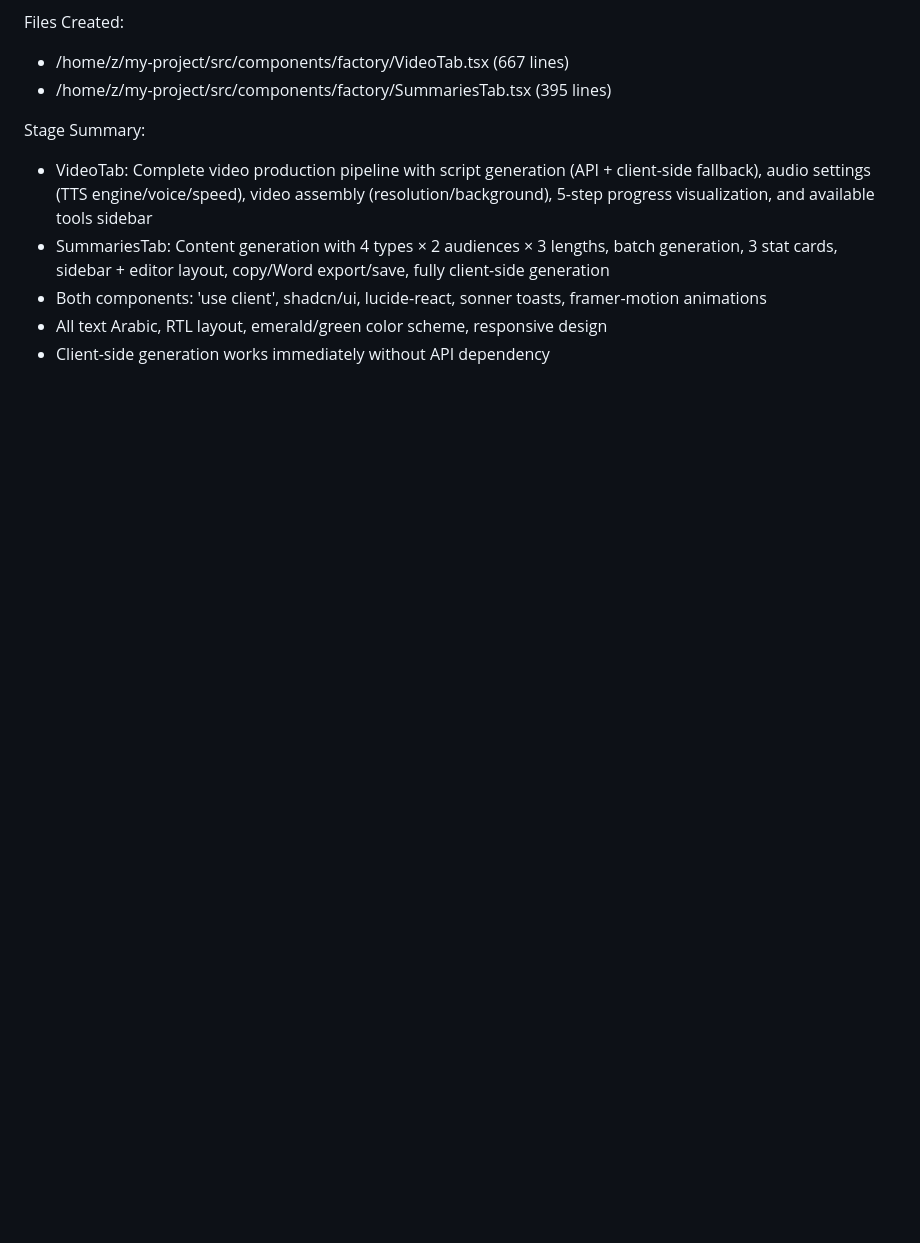
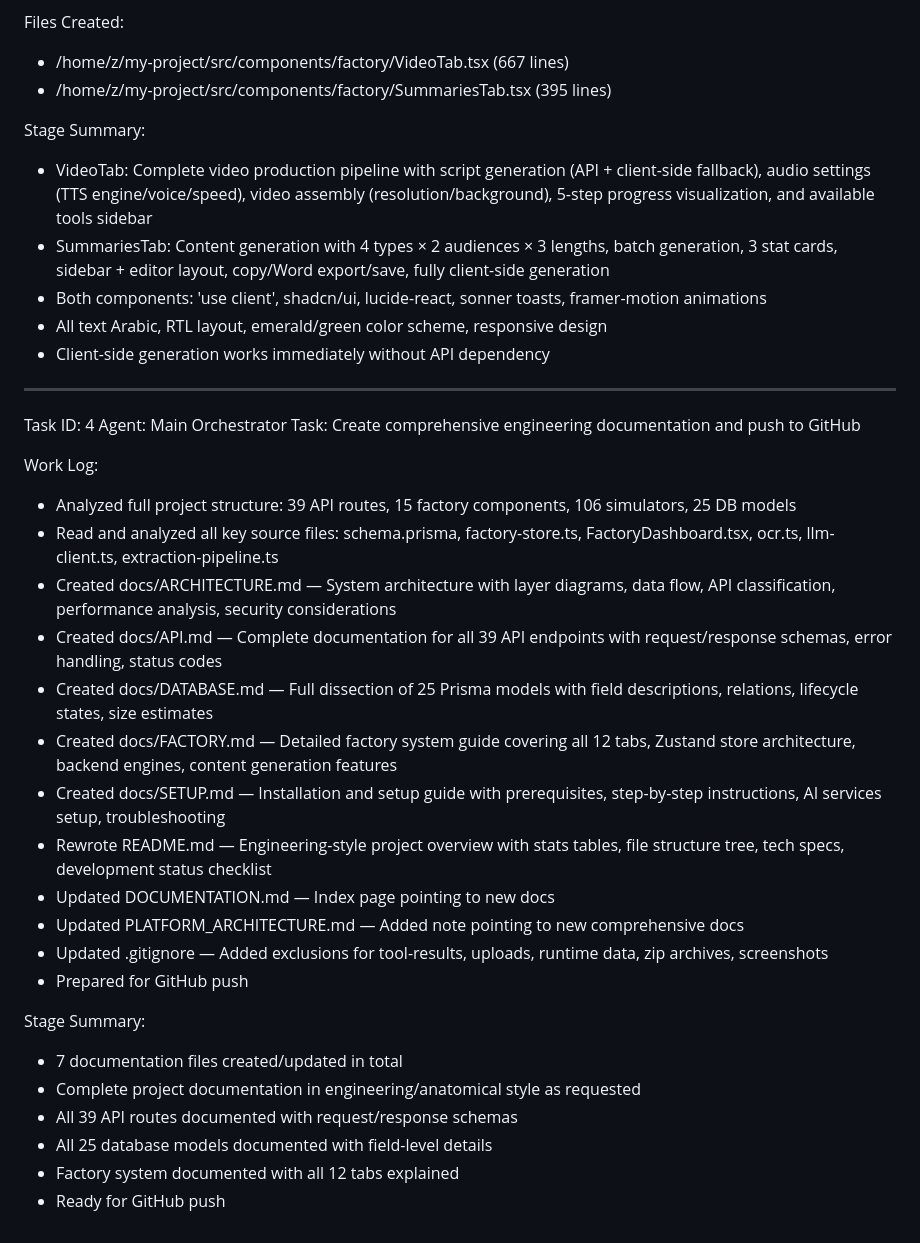
Before and after one commit to enmohsen20111975/education, a Markdown page: worklog.md, the part around the change. GitHub-like rendering; blank space fills up the shorter version.

Commit message:
1425865f-8ded-4677-b24e-3c5cbc3d205c

```diff
--- a/worklog.md
+++ b/worklog.md
@@ -307,3 +307,30 @@ Stage Summary:
 - Both components: 'use client', shadcn/ui, lucide-react, sonner toasts, framer-motion animations
 - All text Arabic, RTL layout, emerald/green color scheme, responsive design
 - Client-side generation works immediately without API dependency
+
+---
+Task ID: 4
+Agent: Main Orchestrator
+Task: Create comprehensive engineering documentation and push to GitHub
+
+Work Log:
+- Analyzed full project structure: 39 API routes, 15 factory components, 106 simulators, 25 DB models
+- Read and analyzed all key source files: schema.prisma, factory-store.ts, FactoryDashboard.tsx, ocr.ts, llm-client.ts, extraction-pipeline.ts
+- Created docs/ARCHITECTURE.md — System architecture with layer diagrams, data flow, API classification, performance analysis, security considerations
+- Created docs/API.md — Complete documentation for all 39 API endpoints with request/response schemas, error handling, status codes
+- Created docs/DATABASE.md — Full dissection of 25 Prisma models with field descriptions, relations, lifecycle states, size estimates
+- Created docs/FACTORY.md — Detailed factory system guide covering all 12 tabs, Zustand store architecture, backend engines, content generation features
+- Created docs/SETUP.md — Installation and setup guide with prerequisites, step-by-step instructions, AI services setup, troubleshooting
+- Rewrote README.md — Engineering-style project overview with stats tables, file structure tree, tech specs, development status checklist
+- Updated DOCUMENTATION.md — Index page pointing to new docs
+- Updated PLATFORM_ARCHITECTURE.md — Added note pointing to new comprehensive docs
+- Updated .gitignore — Added exclusions for tool-results, uploads, runtime data, zip archives, screenshots
+- Prepared for GitHub push
+
+Stage Summary:
+- 7 documentation files created/updated in total
+- Complete project documentation in engineering/anatomical style as requested
+- All 39 API routes documented with request/response schemas
+- All 25 database models documented with field-level details
+- Factory system documented with all 12 tabs explained
+- Ready for GitHub push
```
